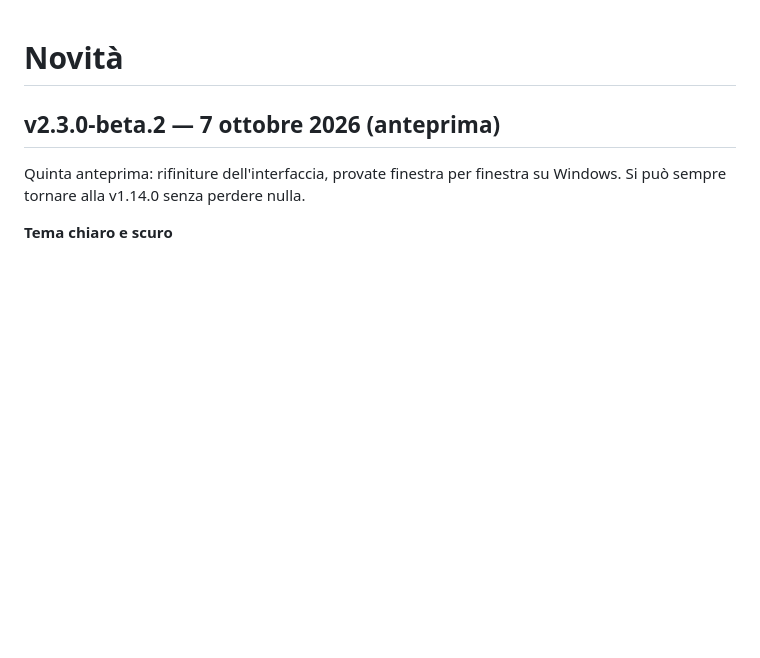
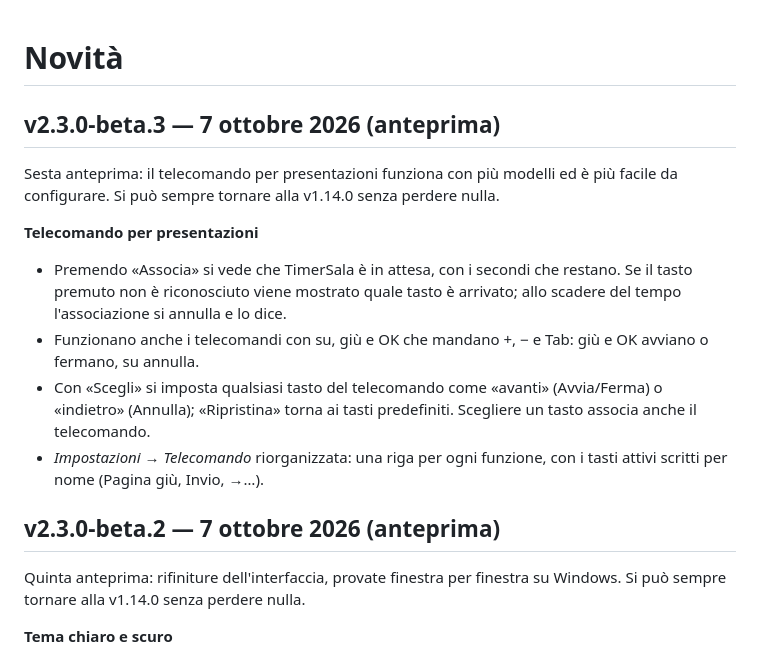
Before and after one commit to Lomme89/timersala, a Markdown page: CHANGELOG.md, the part around the change. GitHub-like rendering; blank space fills up the shorter version.

Commit message:
CHANGELOG: v2.3.0-beta.3
Co-Authored-By: Claude Opus 5.5 <noreply@anthropic.com>

```diff
--- a/CHANGELOG.md
+++ b/CHANGELOG.md
@@ -1,4 +1,14 @@
 # Novità
+
+## v2.3.0-beta.3 — 7 ottobre 2026 (anteprima)
+
+Sesta anteprima: il telecomando per presentazioni funziona con più modelli ed è più facile da configurare. Si può sempre tornare alla v1.14.0 senza perdere nulla.
+
+**Telecomando per presentazioni**
+- Premendo «Associa» si vede che TimerSala è in attesa, con i secondi che restano. Se il tasto premuto non è riconosciuto viene mostrato quale tasto è arrivato; allo scadere del tempo l'associazione si annulla e lo dice.
+- Funzionano anche i telecomandi con su, giù e OK che mandano +, − e Tab: giù e OK avviano o fermano, su annulla.
+- Con «Scegli» si imposta qualsiasi tasto del telecomando come «avanti» (Avvia/Ferma) o «indietro» (Annulla); «Ripristina» torna ai tasti predefiniti. Scegliere un tasto associa anche il telecomando.
+- *Impostazioni → Telecomando* riorganizzata: una riga per ogni funzione, con i tasti attivi scritti per nome (Pagina giù, Invio, →…).
 
 ## v2.3.0-beta.2 — 7 ottobre 2026 (anteprima)
 
```
